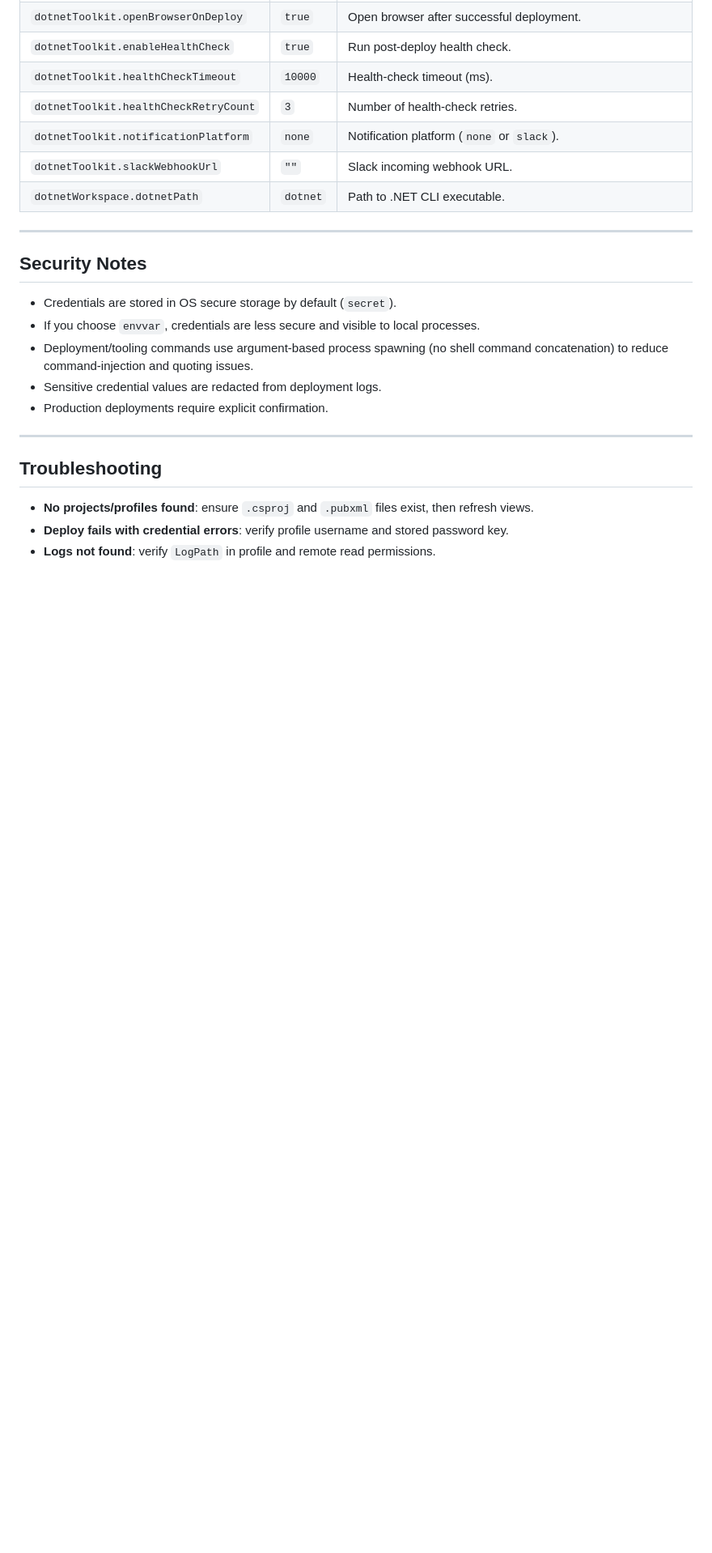
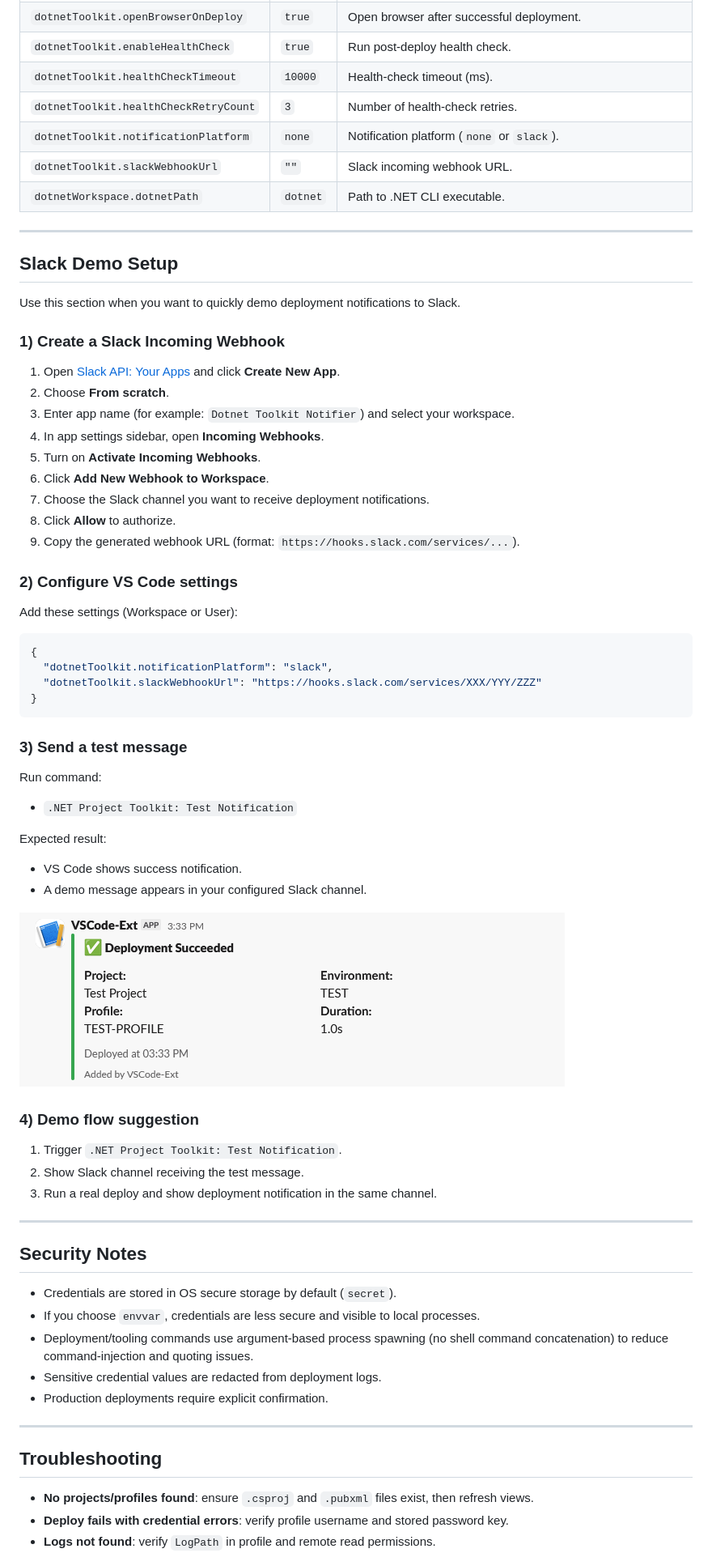
Before and after one commit to alexnguyen03/dotnet-project-toolkit, a Markdown page: README.md, the part around one of its changes. Shown at 81% size. GitHub-like rendering; pictures changed too: media/demo-slack.png (added); blank space fills up the shorter version.

````diff
--- a/README.md
+++ b/README.md
@@ -147,6 +153,55 @@ Search `dotnet toolkit` in VS Code Settings.
 
 ---
 
+## Slack Demo Setup
+
+Use this section when you want to quickly demo deployment notifications to Slack.
+
+### 1) Create a Slack Incoming Webhook
+
+1. Open [Slack API: Your Apps](https://api.slack.com/apps) and click **Create New App**.
+2. Choose **From scratch**.
+3. Enter app name (for example: `Dotnet Toolkit Notifier`) and select your workspace.
+4. In app settings sidebar, open **Incoming Webhooks**.
+5. Turn on **Activate Incoming Webhooks**.
+6. Click **Add New Webhook to Workspace**.
+7. Choose the Slack channel you want to receive deployment notifications.
+8. Click **Allow** to authorize.
+9. Copy the generated webhook URL (format: `https://hooks.slack.com/services/...`).
+
+### 2) Configure VS Code settings
+
+Add these settings (Workspace or User):
+
+```json
+{
+  "dotnetToolkit.notificationPlatform": "slack",
+  "dotnetToolkit.slackWebhookUrl": "https://hooks.slack.com/services/XXX/YYY/ZZZ"
+}
+```
+
+### 3) Send a test message
+
+Run command:
+
+- `.NET Project Toolkit: Test Notification`
+
+Expected result:
+
+- VS Code shows success notification.
+- A demo message appears in your configured Slack channel.
+
+![Deploy Demo](media/demo-slack.png)
+
+
+### 4) Demo flow suggestion
+
+1. Trigger `.NET Project Toolkit: Test Notification`.
+2. Show Slack channel receiving the test message.
+3. Run a real deploy and show deployment notification in the same channel.
+
+---
+
 ## Security Notes
 
 - Credentials are stored in OS secure storage by default (`secret`).
````
Also changed, not shown: other parts of README.md (+57 -17 lines), CHANGELOG.md (+12 -25 lines), media/demo-deploy-healthcheck.png (added), media/demo-logs-viewer.png (added), media/demo-publish-view.png (added), media/demo-run-debug-groups.png (added), 12 other files.
